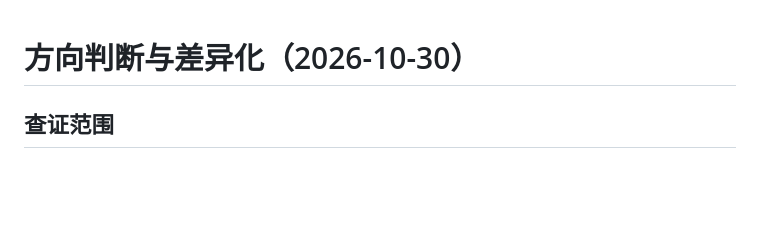
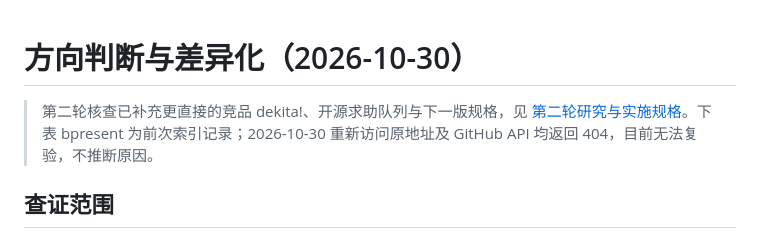
Before and after one commit to jjy0230/gen-shang-le-ma, a Markdown page: docs/research.md, the part around the change. GitHub-like rendering; blank space fills up the shorter version.

```diff
--- a/docs/research.md
+++ b/docs/research.md
@@ -1,4 +1,6 @@
 # 方向判断与差异化（2026-10-30）
+
+> 第二轮核查已补充更直接的竞品 dekita!、开源求助队列与下一版规格，见 [第二轮研究与实施规格](next-version-research.md)。下表 bpresent 为前次索引记录；2026-10-30 重新访问原地址及 GitHub API 均返回 404，目前无法复验，不推断原因。
 
 ## 查证范围
 
```
Also changed, not shown: README.md (+2 -0 lines), docs/next-version-research.md (added, +142 -0 lines).
